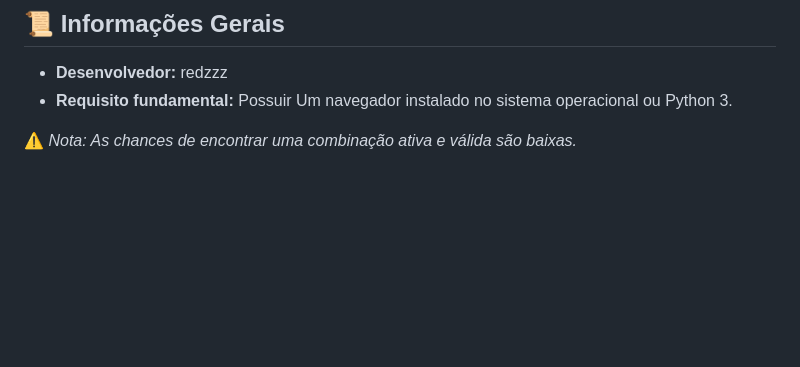
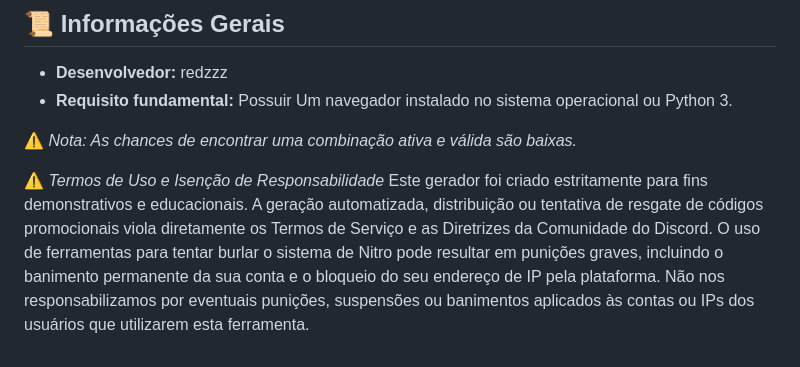
Before and after one commit to redzzz2001/Discord-Nitro-Generator, a Markdown page: README.md, the part around the change. GitHub-like rendering; blank space fills up the shorter version.

```diff
--- a/README.md
+++ b/README.md
@@ -56,3 +56,8 @@
 *   **Requisito fundamental:** Possuir Um navegador instalado no sistema operacional ou Python 3.
 
 ⚠️ *Nota: As chances de encontrar uma combinação ativa e válida são baixas.*
+
+⚠️ *Termos de Uso e Isenção de Responsabilidade*
+Este gerador foi criado estritamente para fins demonstrativos e educacionais. A geração automatizada, distribuição ou tentativa de resgate de códigos promocionais viola diretamente os Termos de Serviço e as Diretrizes da Comunidade do Discord.
+O uso de ferramentas para tentar burlar o sistema de Nitro pode resultar em punições graves, incluindo o banimento permanente da sua conta e o bloqueio do seu endereço de IP pela plataforma.
+Não nos responsabilizamos por eventuais punições, suspensões ou banimentos aplicados às contas ou IPs dos usuários que utilizarem esta ferramenta.
```
